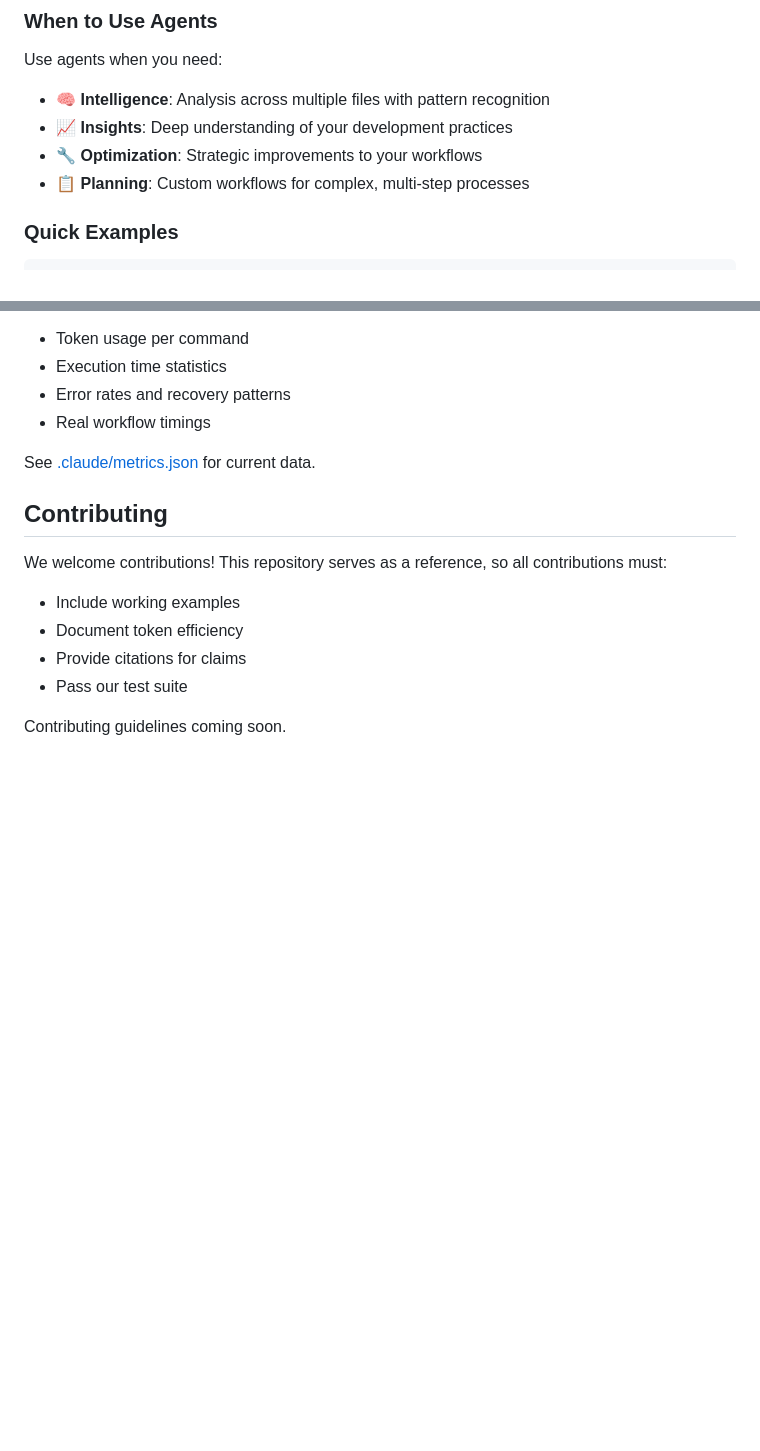
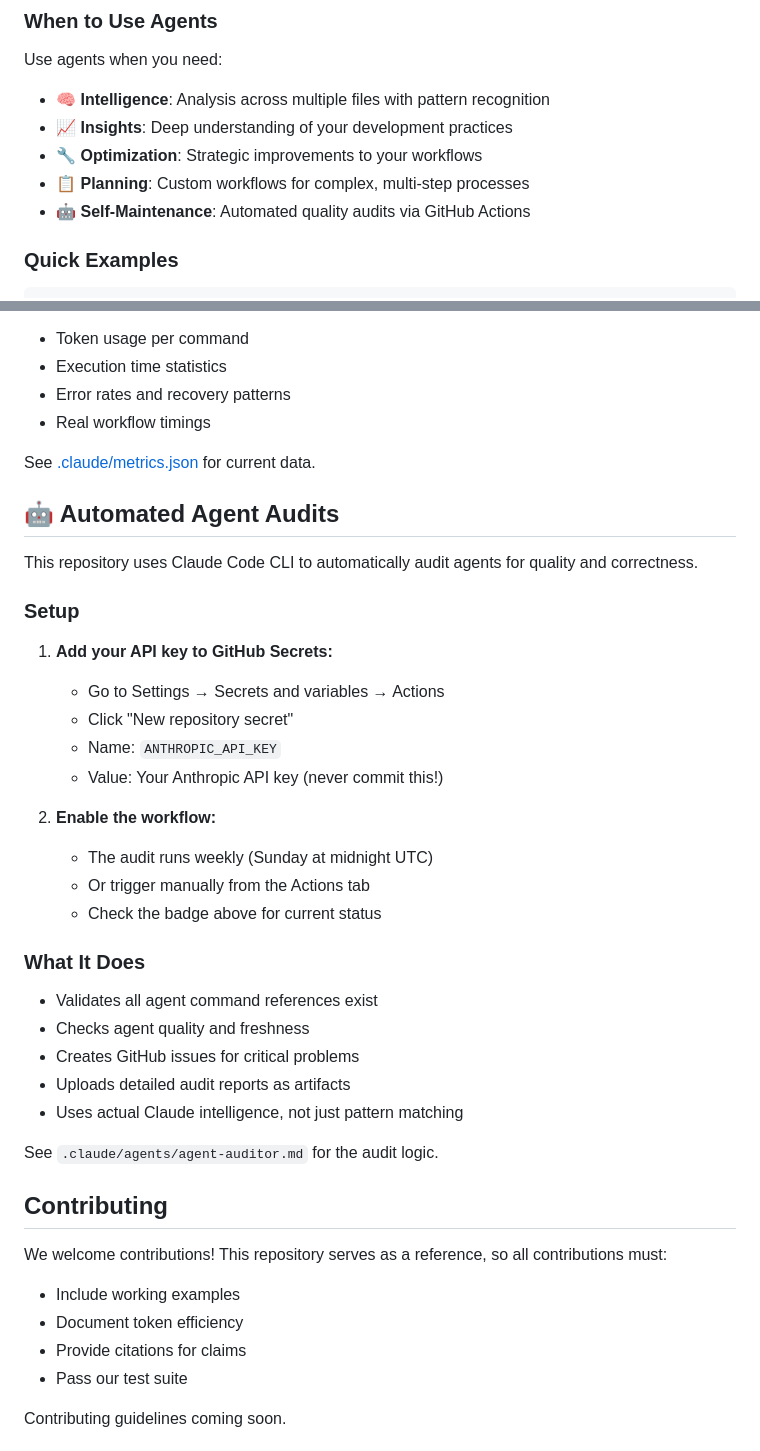
Before and after one commit to jflournoy/phd-unemployment-model, a Markdown page: README.md, 2 parts joined by grey strips. Drawn GitHub-style; blank space fills up the shorter version.

Commit message:
docs: add automated agent audit documentation to README
Added section explaining the automated agent audit system:
- Setup instructions for GitHub Secrets
- Badge showing audit status
- Explanation of what the system does
- Security-focused setup (API key in secrets only)

🤖 Generated with [Claude Code](https://claude.ai/code)

Co-Authored-By: Claude <noreply@anthropic.com>

````diff
--- a/README.md
+++ b/README.md
@@ -151,6 +152,7 @@ Use agents when you need:
 - 📈 **Insights**: Deep understanding of your development practices
 - 🔧 **Optimization**: Strategic improvements to your workflows
 - 📋 **Planning**: Custom workflows for complex, multi-step processes
+- 🤖 **Self-Maintenance**: Automated quality audits via GitHub Actions
 
 ### Quick Examples
 ```bash
@@ -475,6 +477,31 @@ This repository tracks its own usage metrics:
 
 See [.claude/metrics.json](.claude/metrics.json) for current data.
 
+## 🤖 Automated Agent Audits
+
+This repository uses Claude Code CLI to automatically audit agents for quality and correctness.
+
+### Setup
+1. **Add your API key to GitHub Secrets:**
+   - Go to Settings → Secrets and variables → Actions
+   - Click "New repository secret"
+   - Name: `ANTHROPIC_API_KEY`
+   - Value: Your Anthropic API key (never commit this!)
+
+2. **Enable the workflow:**
+   - The audit runs weekly (Sunday at midnight UTC)
+   - Or trigger manually from the Actions tab
+   - Check the badge above for current status
+
+### What It Does
+- Validates all agent command references exist
+- Checks agent quality and freshness
+- Creates GitHub issues for critical problems
+- Uploads detailed audit reports as artifacts
+- Uses actual Claude intelligence, not just pattern matching
+
+See `.claude/agents/agent-auditor.md` for the audit logic.
+
 ## Contributing
 
 We welcome contributions! This repository serves as a reference, so all contributions must:
````
Also changed, not shown: other parts of README.md (+1 -0 lines).
